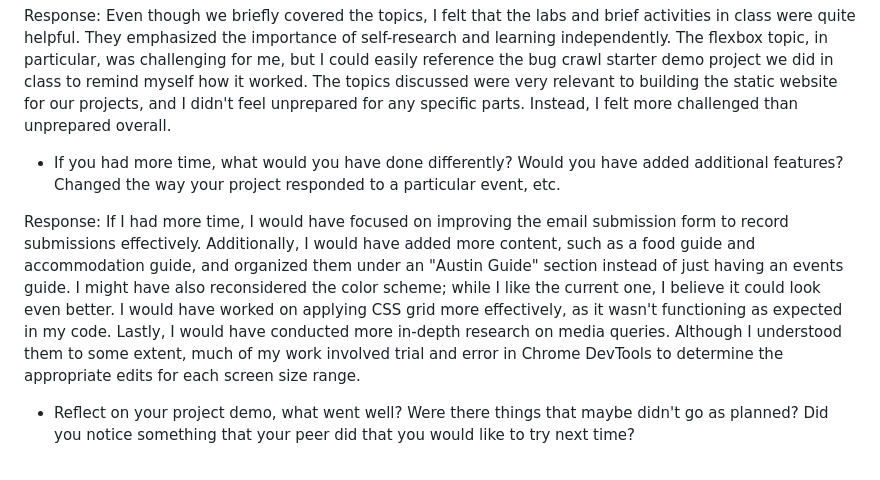
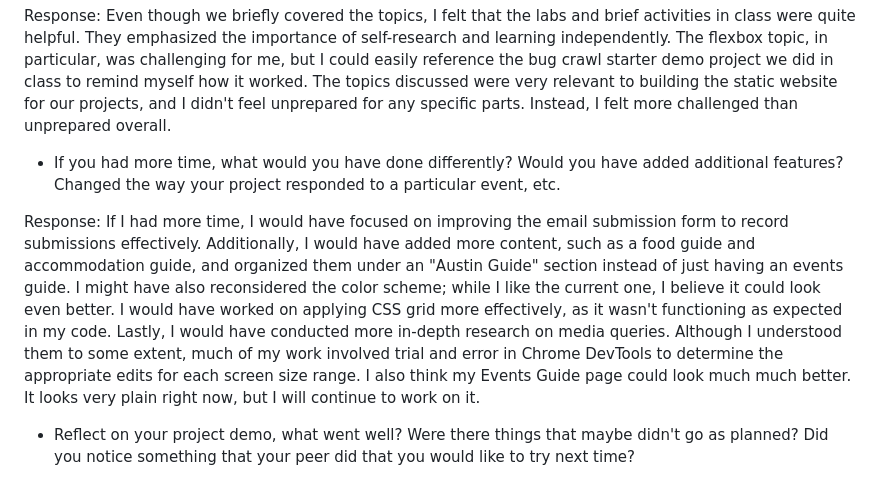
Before and after one commit to avisink/globetrotter, a Markdown page: README.md, the part around the change. Drawn GitHub-style.

Commit message:
Readme file edit, v4?

```diff
--- a/README.md
+++ b/README.md
@@ -97,7 +97,7 @@ Even though we briefly covered the topics, I felt that the labs and brief activi
 * If you had more time, what would you have done differently? Would you have added additional features? Changed the way your project responded to a particular event, etc.
 
 Response:
-If I had more time, I would have focused on improving the email submission form to record submissions effectively. Additionally, I would have added more content, such as a food guide and accommodation guide, and organized them under an "Austin Guide" section instead of just having an events guide. I might have also reconsidered the color scheme; while I like the current one, I believe it could look even better. I would have worked on applying CSS grid more effectively, as it wasn't functioning as expected in my code. Lastly, I would have conducted more in-depth research on media queries. Although I understood them to some extent, much of my work involved trial and error in Chrome DevTools to determine the appropriate edits for each screen size range.
+If I had more time, I would have focused on improving the email submission form to record submissions effectively. Additionally, I would have added more content, such as a food guide and accommodation guide, and organized them under an "Austin Guide" section instead of just having an events guide. I might have also reconsidered the color scheme; while I like the current one, I believe it could look even better. I would have worked on applying CSS grid more effectively, as it wasn't functioning as expected in my code. Lastly, I would have conducted more in-depth research on media queries. Although I understood them to some extent, much of my work involved trial and error in Chrome DevTools to determine the appropriate edits for each screen size range. I also think my Events Guide page could look much much better. It looks very plain right now, but I will continue to work on it.
 
 * Reflect on your project demo, what went well? Were there things that maybe didn't go as planned? Did you notice something that your peer did that you would like to try next time?
 
```
